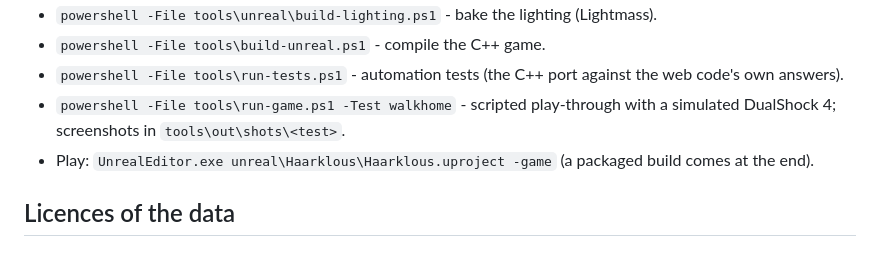
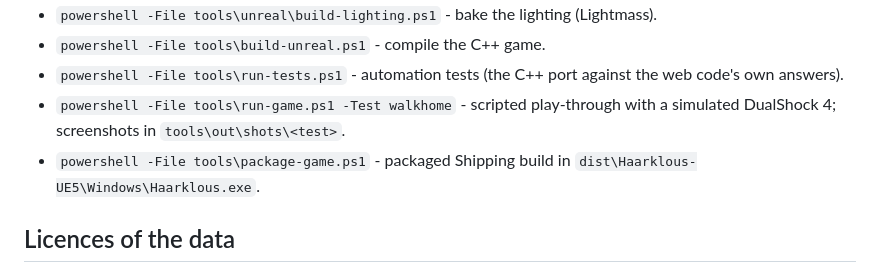
Before and after one commit to jonatsl/haarklous-ue5, a Markdown page: README.md, the part around the change. Rendered like a GitHub page.

Commit message:
README: how to package
- the packaging command replaces the old note that a packaged build would come later

Co-Authored-By: Claude Opus 5.5 <noreply@anthropic.com>

```diff
--- a/README.md
+++ b/README.md
@@ -39,7 +39,7 @@ See `docs/ARCHITECTURE.md`. In short:
 - `powershell -File tools\build-unreal.ps1` - compile the C++ game.
 - `powershell -File tools\run-tests.ps1` - automation tests (the C++ port against the web code's own answers).
 - `powershell -File tools\run-game.ps1 -Test walkhome` - scripted play-through with a simulated DualShock 4; screenshots in `tools\out\shots\<test>`.
-- Play: `UnrealEditor.exe unreal\Haarklous\Haarklous.uproject -game` (a packaged build comes at the end).
+- `powershell -File tools\package-game.ps1` - packaged Shipping build in `dist\Haarklous-UE5\Windows\Haarklous.exe`.
 
 ## Licences of the data
 Map data © OpenStreetMap contributors (ODbL); height data © Kartverket (CC BY 4.0). Keep these credits in the game.
```
